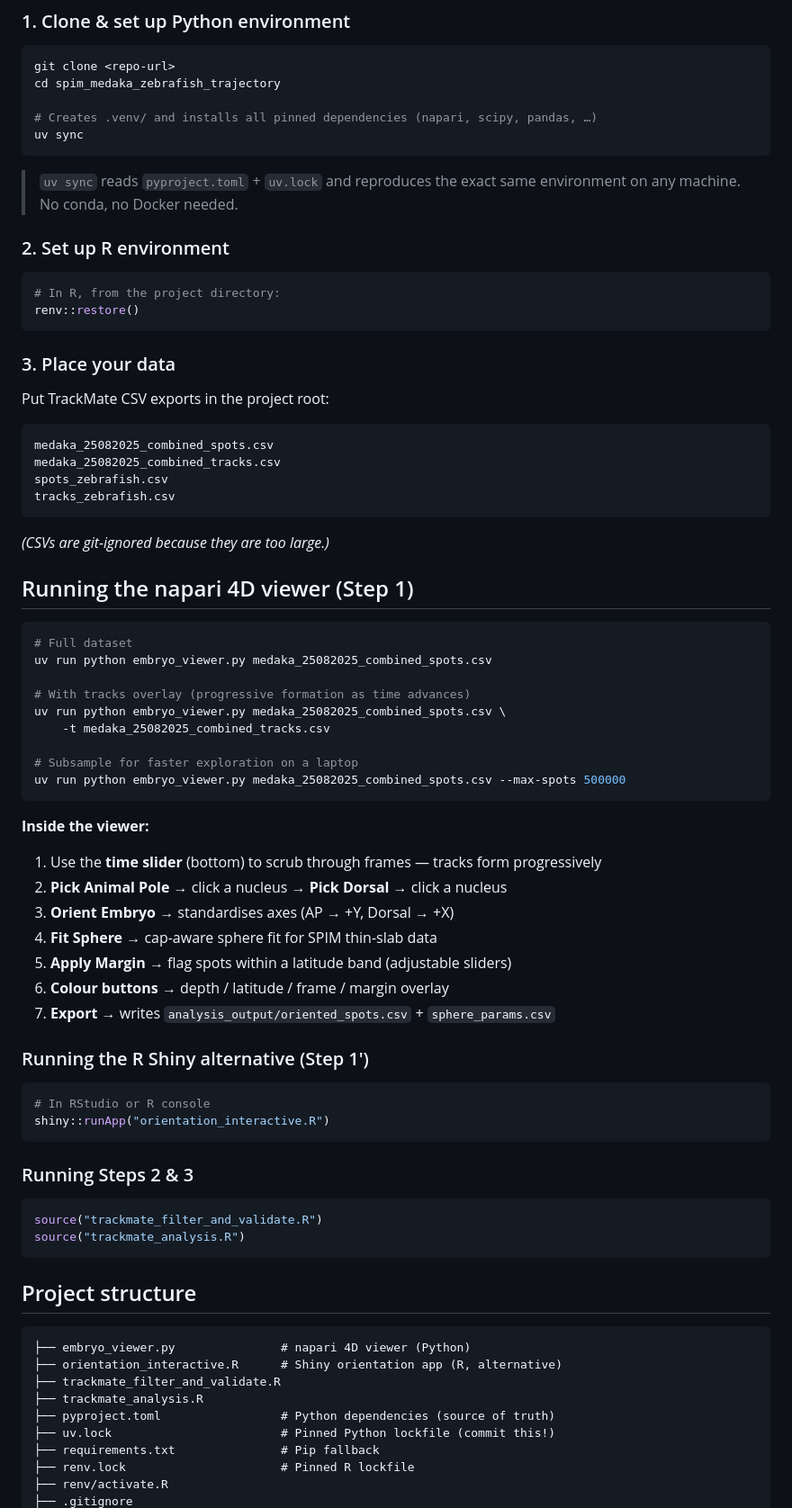
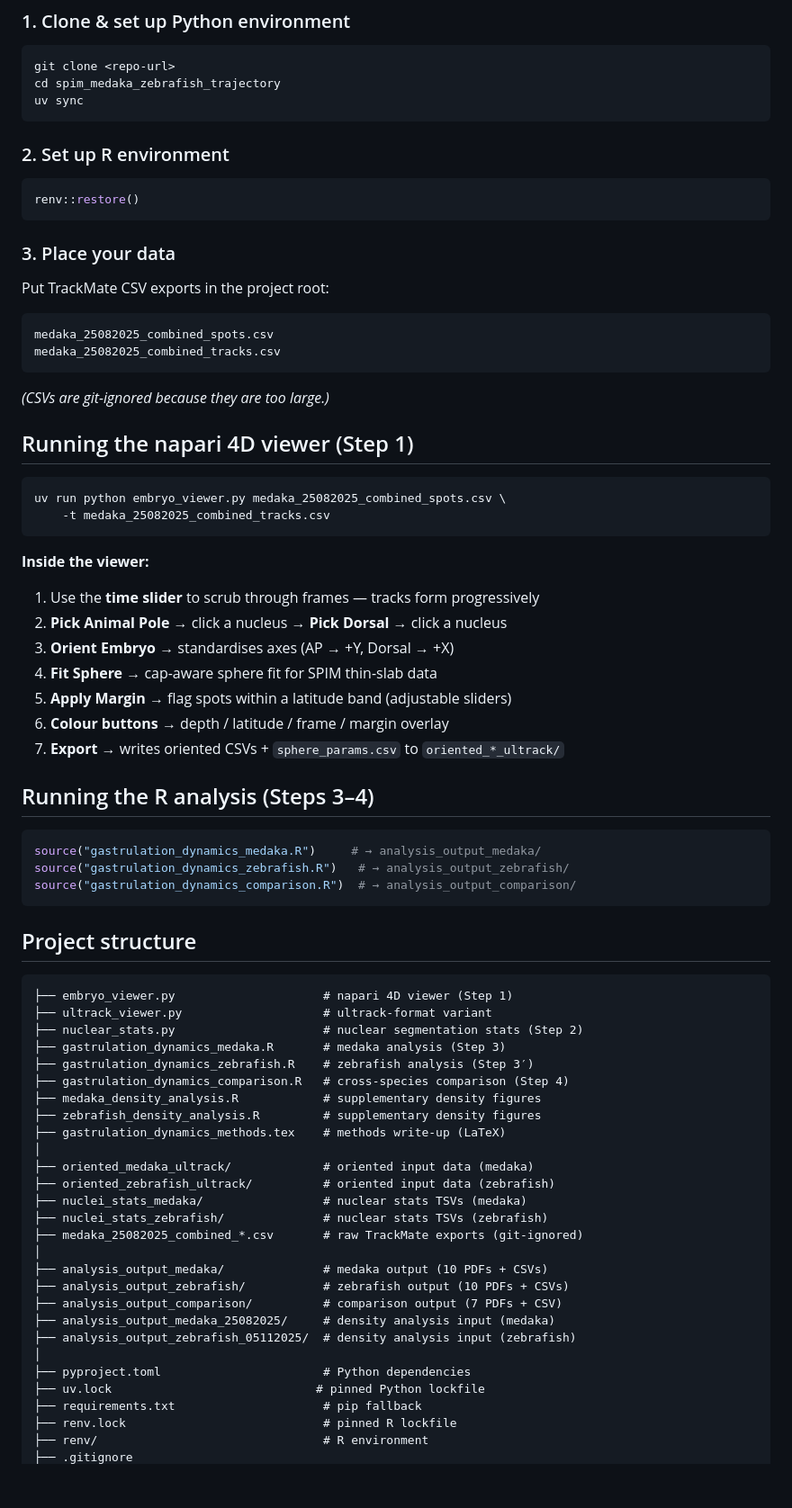
Before and after one commit to andresgordoortiz/spim_medaka_zebrafish_trajectory, a Markdown page: README.md, the part around one of its changes. Shown at 90% size. GitHub-like rendering; blank space fills up the shorter version.

Commit message:
Update README.md to reflect changes in analysis scripts and viewer options

````diff
--- a/README.md
+++ b/README.md
@@ -25,18 +29,12 @@ Comparative 4D lightsheet whole-embryo nuclei tracking analysis — **medaka** v
 ```bash
 git clone <repo-url>
 cd spim_medaka_zebrafish_trajectory
-
-# Creates .venv/ and installs all pinned dependencies (napari, scipy, pandas, …)
 uv sync
 ```
-
-> `uv sync` reads `pyproject.toml` + `uv.lock` and reproduces the exact same
-> environment on any machine. No conda, no Docker needed.
 
 ### 2. Set up R environment
 
 ```r
-# In R, from the project directory:
 renv::restore()
 ```
 
@@ -47,8 +45,6 @@ Put TrackMate CSV exports in the project root:
 ```
 medaka_25082025_combined_spots.csv
 medaka_25082025_combined_tracks.csv
-spots_zebrafish.csv
-tracks_zebrafish.csv
 ```
 
 *(CSVs are git-ignored because they are too large.)*
@@ -56,51 +52,56 @@ tracks_zebrafish.csv
 ## Running the napari 4D viewer (Step 1)
 
 ```bash
-# Full dataset
-uv run python embryo_viewer.py medaka_25082025_combined_spots.csv
-
-# With tracks overlay (progressive formation as time advances)
 uv run python embryo_viewer.py medaka_25082025_combined_spots.csv \
     -t medaka_25082025_combined_tracks.csv
-
-# Subsample for faster exploration on a laptop
-uv run python embryo_viewer.py medaka_25082025_combined_spots.csv --max-spots 500000
 ```
 
 **Inside the viewer:**
 
-1. Use the **time slider** (bottom) to scrub through frames — tracks form progressively
+1. Use the **time slider** to scrub through frames — tracks form progressively
 2. **Pick Animal Pole** → click a nucleus → **Pick Dorsal** → click a nucleus
 3. **Orient Embryo** → standardises axes (AP → +Y, Dorsal → +X)
 4. **Fit Sphere** → cap-aware sphere fit for SPIM thin-slab data
 5. **Apply Margin** → flag spots within a latitude band (adjustable sliders)
 6. **Colour buttons** → depth / latitude / frame / margin overlay
-7. **Export** → writes `analysis_output/oriented_spots.csv` + `sphere_params.csv`
+7. **Export** → writes oriented CSVs + `sphere_params.csv` to `oriented_*_ultrack/`
 
-### Running the R Shiny alternative (Step 1′)
+## Running the R analysis (Steps 3–4)
 
 ```r
-# In RStudio or R console
-shiny::runApp("orientation_interactive.R")
-```
-
-### Running Steps 2 & 3
-
-```r
-source("trackmate_filter_and_validate.R")
-source("trackmate_analysis.R")
+source("gastrulation_dynamics_medaka.R")     # → analysis_output_medaka/
+source("gastrulation_dynamics_zebrafish.R")   # → analysis_output_zebrafish/
+source("gastrulation_dynamics_comparison.R")  # → analysis_output_comparison/
 ```
 
 ## Project structure
 
 ```
-├── embryo_viewer.py               # napari 4D viewer (Python)
-├── orientation_interactive.R      # Shiny orientation app (R, alternative)
-├── trackmate_filter_and_validate.R
-├── trackmate_analysis.R
-├── pyproject.toml                 # Python dependencies (source of truth)
-├── uv.lock                        # Pinned Python lockfile (commit this!)
-├── requirements.txt               # Pip fallback
-├── renv.lock                      # Pinned R lockfile
-├── renv/activate.R
+├── embryo_viewer.py                     # napari 4D viewer (Step 1)
+├── ultrack_viewer.py                    # ultrack-format variant
+├── nuclear_stats.py                     # nuclear segmentation stats (Step 2)
+├── gastrulation_dynamics_medaka.R       # medaka analysis (Step 3)
+├── gastrulation_dynamics_zebrafish.R    # zebrafish analysis (Step 3′)
+├── gastrulation_dynamics_comparison.R   # cross-species comparison (Step 4)
+├── medaka_density_analysis.R            # supplementary density figures
+├── zebrafish_density_analysis.R         # supplementary density figures
+├── gastrulation_dynamics_methods.tex    # methods write-up (LaTeX)
+│
+├── oriented_medaka_ultrack/             # oriented input data (medaka)
+├── oriented_zebrafish_ultrack/          # oriented input data (zebrafish)
+├── nuclei_stats_medaka/                 # nuclear stats TSVs (medaka)
+├── nuclei_stats_zebrafish/              # nuclear stats TSVs (zebrafish)
+├── medaka_25082025_combined_*.csv       # raw TrackMate exports (git-ignored)
+│
+├── analysis_output_medaka/              # medaka output (10 PDFs + CSVs)
+├── analysis_output_zebrafish/           # zebrafish output (10 PDFs + CSVs)
+├── analysis_output_comparison/          # comparison output (7 PDFs + CSV)
+├── analysis_output_medaka_25082025/     # density analysis input (medaka)
+├── analysis_output_zebrafish_05112025/  # density analysis input (zebrafish)
+│
+├── pyproject.toml                       # Python dependencies
+├── uv.lock                             # pinned Python lockfile
+├── requirements.txt                     # pip fallback
+├── renv.lock                            # pinned R lockfile
+├── renv/                                # R environment
 ├── .gitignore
````
Also changed, not shown: other parts of README.md (+12 -32 lines).
